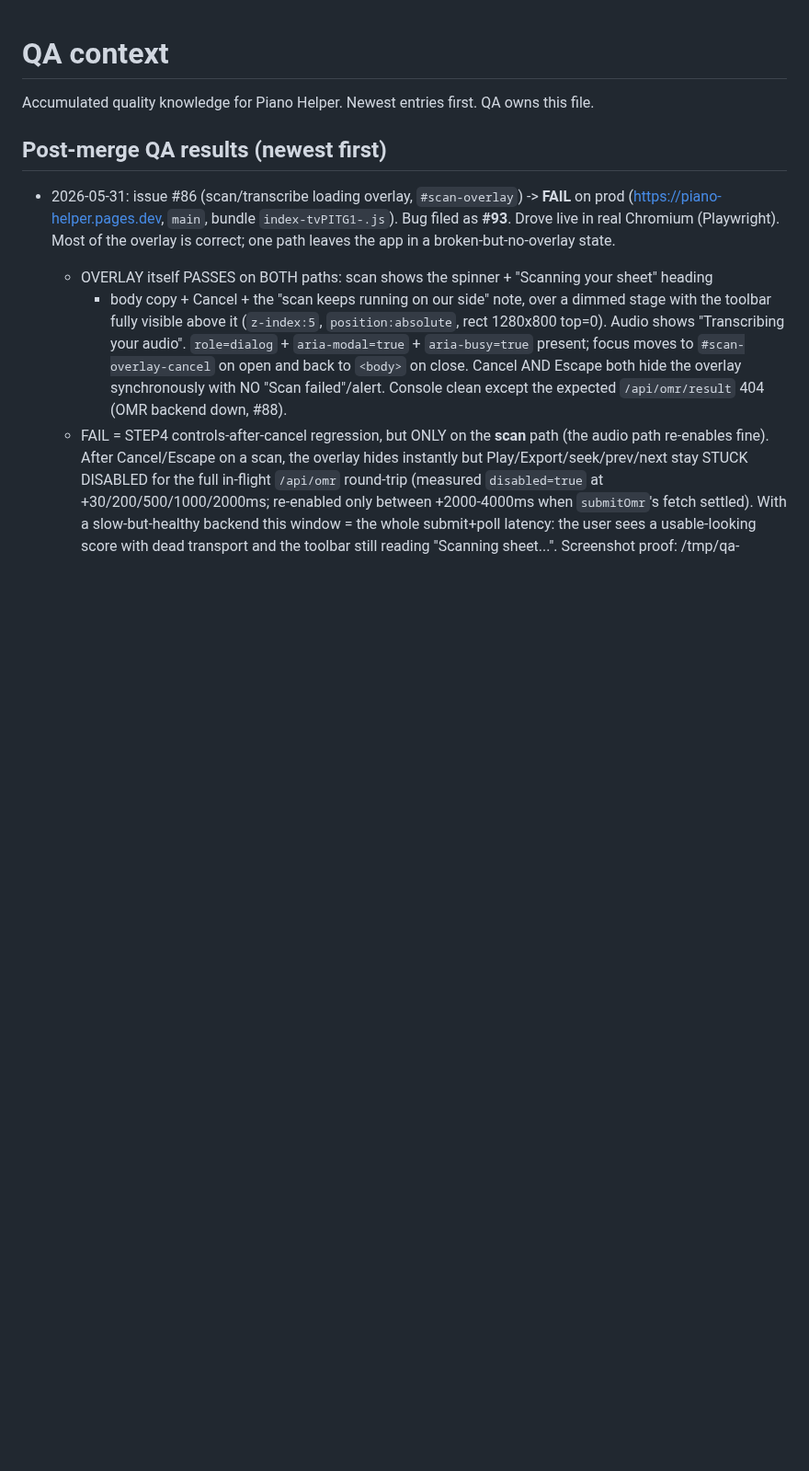
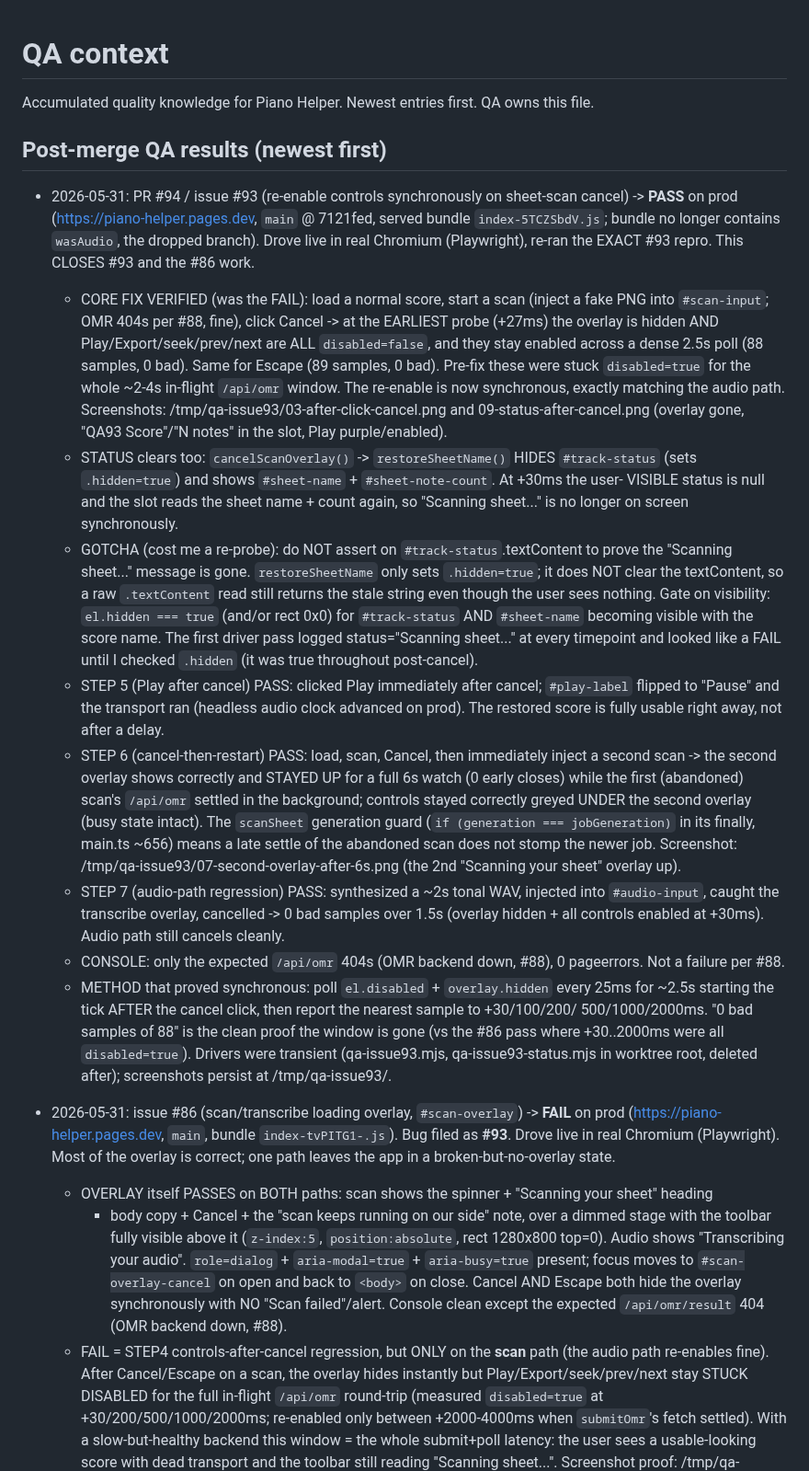
Before and after one commit to simpasgh/piano-helper, a Markdown page: docs/context/qa.md, the part around the change. Shown at 92% size. GitHub-like rendering; blank space fills up the shorter version.

Commit message:
docs(context): record #94/#93 post-merge QA pass (scan-cancel controls)
Co-Authored-By: Claude Opus 4.7 <noreply@anthropic.com>

```diff
--- a/docs/context/qa.md
+++ b/docs/context/qa.md
@@ -3,6 +3,51 @@
 Accumulated quality knowledge for Piano Helper. Newest entries first. QA owns this file.
 
 ## Post-merge QA results (newest first)
+
+- 2026-05-31: PR #94 / issue #93 (re-enable controls synchronously on sheet-scan cancel) ->
+  **PASS** on prod (https://piano-helper.pages.dev, `main` @ 7121fed, served bundle
+  `index-5TCZSbdV.js`; bundle no longer contains `wasAudio`, the dropped branch). Drove live
+  in real Chromium (Playwright), re-ran the EXACT #93 repro. This CLOSES #93 and the #86 work.
+  - CORE FIX VERIFIED (was the FAIL): load a normal score, start a scan (inject a fake PNG into
+    `#scan-input`; OMR 404s per #88, fine), click Cancel -> at the EARLIEST probe (+27ms) the
+    overlay is hidden AND Play/Export/seek/prev/next are ALL `disabled=false`, and they stay
+    enabled across a dense 2.5s poll (88 samples, 0 bad). Same for Escape (89 samples, 0 bad).
+    Pre-fix these were stuck `disabled=true` for the whole ~2-4s in-flight `/api/omr` window.
+    The re-enable is now synchronous, exactly matching the audio path. Screenshots:
+    /tmp/qa-issue93/03-after-click-cancel.png and 09-status-after-cancel.png (overlay gone,
+    "QA93 Score"/"N notes" in the slot, Play purple/enabled).
+  - STATUS clears too: `cancelScanOverlay()` -> `restoreSheetName()` HIDES `#track-status`
+    (sets `.hidden=true`) and shows `#sheet-name` + `#sheet-note-count`. At +30ms the user-
+    VISIBLE status is null and the slot reads the sheet name + count again, so "Scanning
+    sheet..." is no longer on screen synchronously.
+  - GOTCHA (cost me a re-probe): do NOT assert on `#track-status`.textContent to prove the
+    "Scanning sheet..." message is gone. `restoreSheetName` only sets `.hidden=true`; it does
+    NOT clear the textContent, so a raw `.textContent` read still returns the stale string even
+    though the user sees nothing. Gate on visibility: `el.hidden === true` (and/or rect 0x0)
+    for `#track-status` AND `#sheet-name` becoming visible with the score name. The first driver
+    pass logged status="Scanning sheet..." at every timepoint and looked like a FAIL until I
+    checked `.hidden` (it was true throughout post-cancel).
+  - STEP 5 (Play after cancel) PASS: clicked Play immediately after cancel; `#play-label`
+    flipped to "Pause" and the transport ran (headless audio clock advanced on prod). The
+    restored score is fully usable right away, not after a delay.
+  - STEP 6 (cancel-then-restart) PASS: load, scan, Cancel, then immediately inject a second
+    scan -> the second overlay shows correctly and STAYED UP for a full 6s watch (0 early
+    closes) while the first (abandoned) scan's `/api/omr` settled in the background; controls
+    stayed correctly greyed UNDER the second overlay (busy state intact). The `scanSheet`
+    generation guard (`if (generation === jobGeneration)` in its finally, main.ts ~656) means
+    a late settle of the abandoned scan does not stomp the newer job. Screenshot:
+    /tmp/qa-issue93/07-second-overlay-after-6s.png (the 2nd "Scanning your sheet" overlay up).
+  - STEP 7 (audio-path regression) PASS: synthesized a ~2s tonal WAV, injected into
+    `#audio-input`, caught the transcribe overlay, cancelled -> 0 bad samples over 1.5s
+    (overlay hidden + all controls enabled at +30ms). Audio path still cancels cleanly.
+  - CONSOLE: only the expected `/api/omr` 404s (OMR backend down, #88), 0 pageerrors. Not a
+    failure per #88.
+  - METHOD that proved synchronous: poll `el.disabled` + `overlay.hidden` every 25ms for ~2.5s
+    starting the tick AFTER the cancel click, then report the nearest sample to +30/100/200/
+    500/1000/2000ms. "0 bad samples of 88" is the clean proof the window is gone (vs the #86
+    pass where +30..2000ms were all `disabled=true`). Drivers were transient (qa-issue93.mjs,
+    qa-issue93-status.mjs in worktree root, deleted after); screenshots persist at
+    /tmp/qa-issue93/.
 
 - 2026-05-31: issue #86 (scan/transcribe loading overlay, `#scan-overlay`) -> **FAIL** on prod
   (https://piano-helper.pages.dev, `main`, bundle `index-tvPITG1-.js`). Bug filed as **#93**.
```
